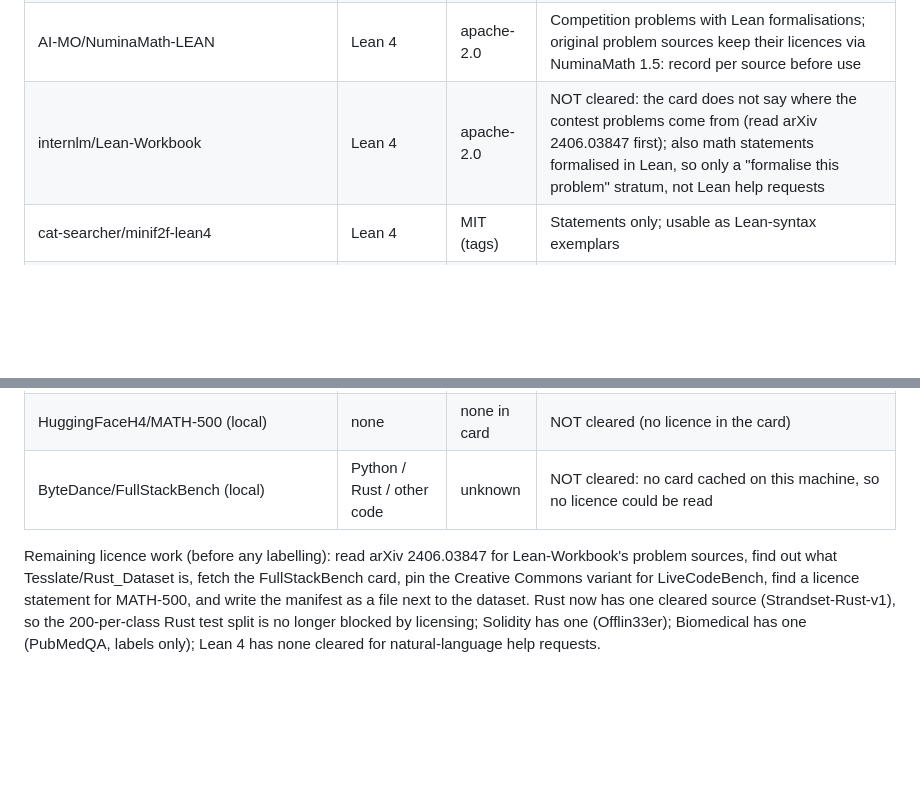
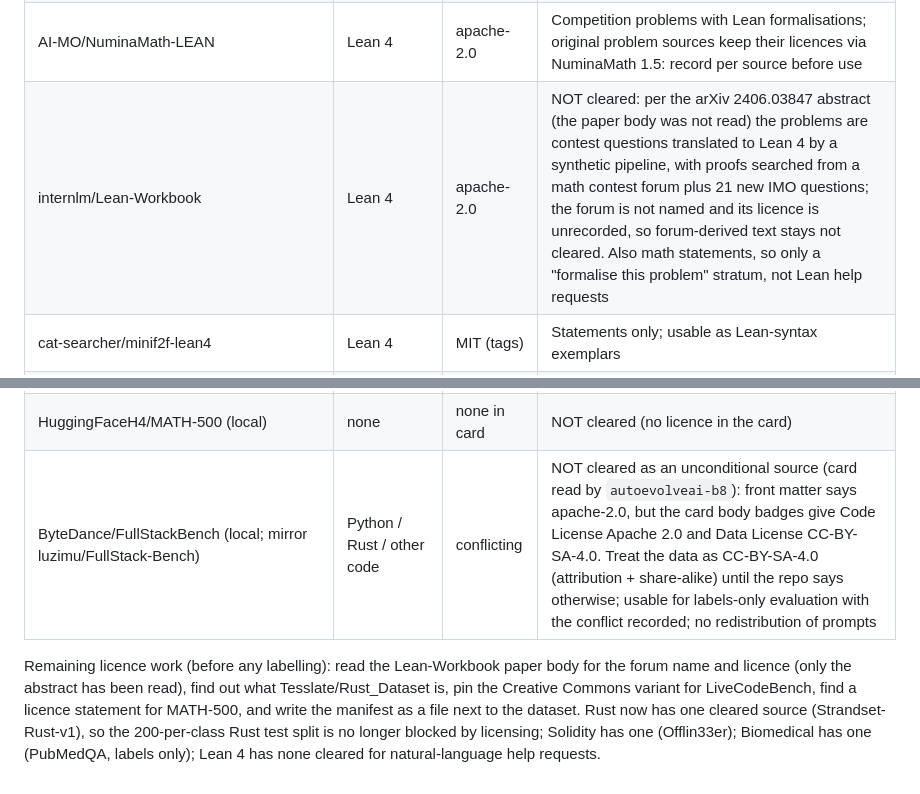
Before and after one commit to xaviercallens/GWAYA-GwenLayaOpenModel, a Markdown page: docs/PROPOSAL_ROUTING_DATASET_AND_STRATEGY.md, 2 parts joined by grey strips. Drawn GitHub-style; blank space fills up the shorter version.

Commit message:
Routing proposal: licence manifest, FullStackBench conflicting licences and Lean-Workbook sources recorded
Co-Authored-By: Claude Sonnet 5.5 <noreply@anthropic.com>

```diff
--- a/docs/PROPOSAL_ROUTING_DATASET_AND_STRATEGY.md
+++ b/docs/PROPOSAL_ROUTING_DATASET_AND_STRATEGY.md
@@ -137,7 +137,7 @@ Rule (section 3.3, step 0): allowed use is what the card states and nothing more
 | WrittenWithRust/Magicoder-OSS-Instruct-Rust-cleaned-3.9K | Rust | MIT | Allowed only with the caveat that it is LLM-derived from GitHub projects (Magicoder); caveat recorded |
 | gaianet/learn-rust | Rust | apache-2.0 | UNSUITABLE as routing prompts (a vector knowledge base from the Rust Book and Rust by Example, not instruction prompts); not a licence problem |
 | AI-MO/NuminaMath-LEAN | Lean 4 | apache-2.0 | Competition problems with Lean formalisations; original problem sources keep their licences via NuminaMath 1.5: record per source before use |
-| internlm/Lean-Workbook | Lean 4 | apache-2.0 | NOT cleared: the card does not say where the contest problems come from (read arXiv 2406.03847 first); also math statements formalised in Lean, so only a "formalise this problem" stratum, not Lean help requests |
+| internlm/Lean-Workbook | Lean 4 | apache-2.0 | NOT cleared: per the arXiv 2406.03847 abstract (the paper body was not read) the problems are contest questions translated to Lean 4 by a synthetic pipeline, with proofs searched from a math contest forum plus 21 new IMO questions; the forum is not named and its licence is unrecorded, so forum-derived text stays not cleared. Also math statements, so only a "formalise this problem" stratum, not Lean help requests |
 | cat-searcher/minif2f-lean4 | Lean 4 | MIT (tags) | Statements only; usable as Lean-syntax exemplars |
 | natural-language Lean help requests | Lean 4 | n/a | no dataset with a clear licence found: write them (owner/author, original text) |
 | `anon/rust-code-instructions`, `hivemind/solidity-audit-invariants`, `hivemind/lean4-mathlib-proofs` | registry ids | n/a | do not resolve (HTTP 401); not sources |
@@ -146,6 +146,6 @@ Rule (section 3.3, step 0): allowed use is what the card states and nothing more
 | openai/gsm8k (local) | none | MIT | cleared (front matter and the card's Licensing Information section both state MIT) |
 | livecodebench/code_generation_lite (local) | Python | "cc" | NOT cleared: the variant of the Creative Commons licence is not stated |
 | HuggingFaceH4/MATH-500 (local) | none | none in card | NOT cleared (no licence in the card) |
-| ByteDance/FullStackBench (local) | Python / Rust / other code | unknown | NOT cleared: no card cached on this machine, so no licence could be read |
+| ByteDance/FullStackBench (local; mirror luzimu/FullStack-Bench) | Python / Rust / other code | conflicting | NOT cleared as an unconditional source (card read by `autoevolveai-b8`): front matter says apache-2.0, but the card body badges give Code License Apache 2.0 and Data License CC-BY-SA-4.0. Treat the data as CC-BY-SA-4.0 (attribution + share-alike) until the repo says otherwise; usable for labels-only evaluation with the conflict recorded; no redistribution of prompts |
 
-Remaining licence work (before any labelling): read arXiv 2406.03847 for Lean-Workbook's problem sources, find out what Tesslate/Rust_Dataset is, fetch the FullStackBench card, pin the Creative Commons variant for LiveCodeBench, find a licence statement for MATH-500, and write the manifest as a file next to the dataset. Rust now has one cleared source (Strandset-Rust-v1), so the 200-per-class Rust test split is no longer blocked by licensing; Solidity has one (Offlin33er); Biomedical has one (PubMedQA, labels only); Lean 4 has none cleared for natural-language help requests.
+Remaining licence work (before any labelling): read the Lean-Workbook paper body for the forum name and licence (only the abstract has been read), find out what Tesslate/Rust_Dataset is, pin the Creative Commons variant for LiveCodeBench, find a licence statement for MATH-500, and write the manifest as a file next to the dataset. Rust now has one cleared source (Strandset-Rust-v1), so the 200-per-class Rust test split is no longer blocked by licensing; Solidity has one (Offlin33er); Biomedical has one (PubMedQA, labels only); Lean 4 has none cleared for natural-language help requests.
```
